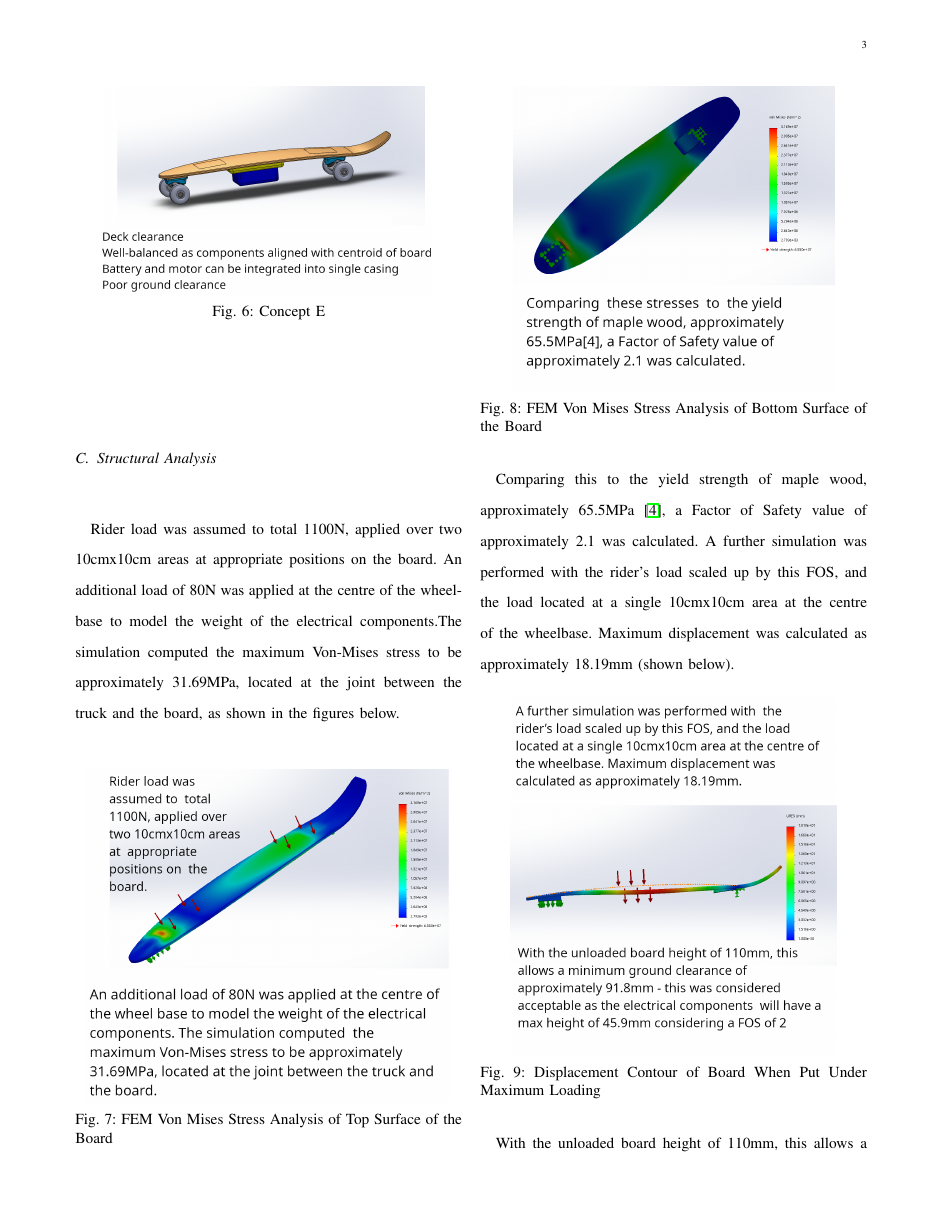
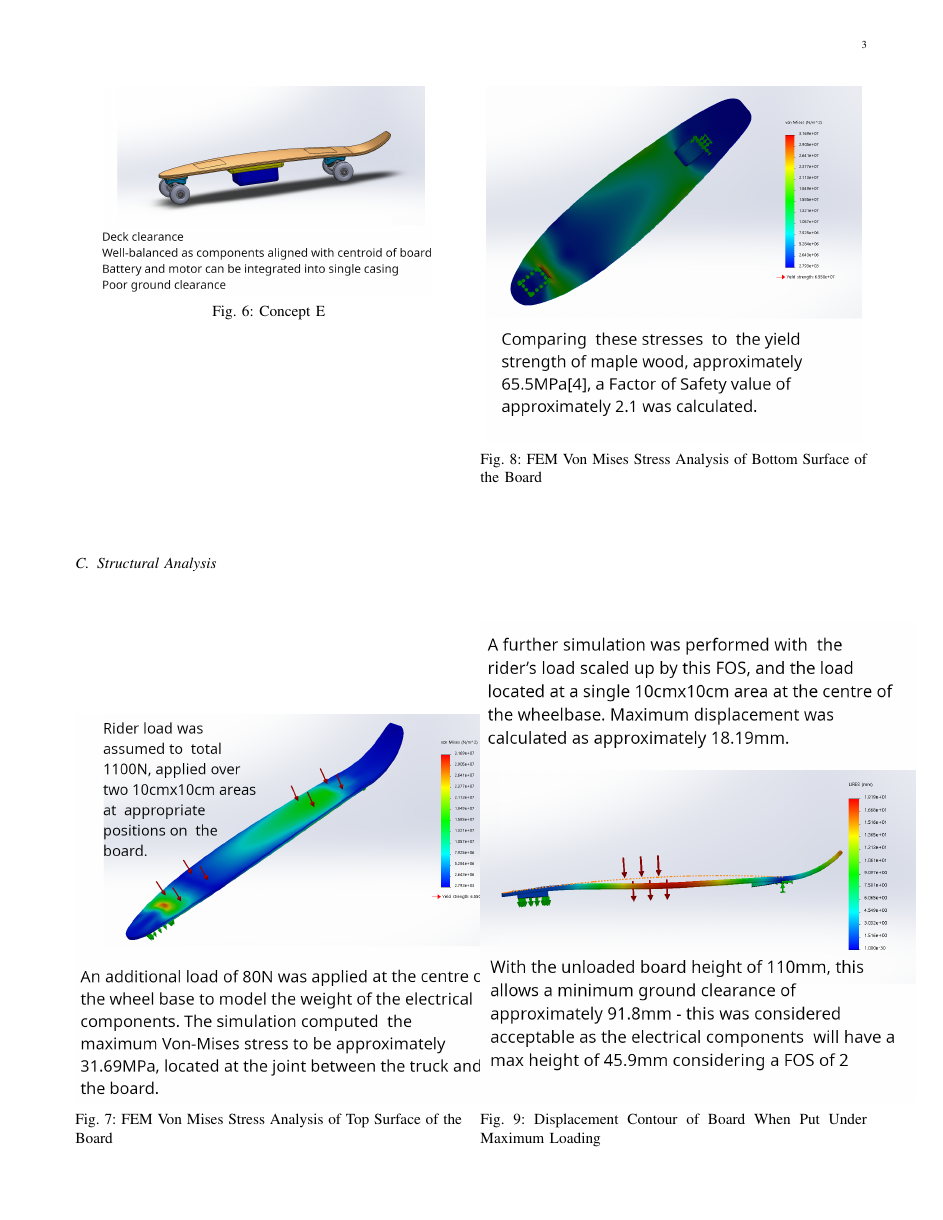
Before and after one commit to Ionsto/L2-DESIGN, a LaTeX paper (FEASIBILITY STUDY/Feasibility Report Draft.tex): page 3 of 10. Compiled offline with pdfLaTeX.

Commit message:
Updates from Overleaf

```diff
--- a/FEASIBILITY STUDY/Feasibility Report Draft.tex
+++ b/FEASIBILITY STUDY/Feasibility Report Draft.tex
@@ -70,30 +70,30 @@
                 \label{Fig:ConceptE}
             \end{figure}
     \subsection{Structural Analysis}
-        Rider load was assumed to total 1100N, applied over two 10cmx10cm areas at appropriate positions on the board. An additional load of 80N was applied at the centre of the wheelbase to model the weight of the electrical components.The simulation computed the maximum Von-Mises stress to be approximately 31.69MPa, located at the joint between the truck and the board, as shown in the figures below.
+        %Rider load was assumed to total 1100N, applied over two 10cmx10cm areas at appropriate positions on the board. An additional load of 80N was applied at the centre of the wheelbase to model the weight of the electrical components.The simulation computed the maximum Von-Mises stress to be approximately 31.69MPa, located at the joint between the truck and the board, as shown in the figures below.
         \begin{figure}[H]
             \centering
-            \scalebox{0.3}{\includegraphics{"./Board/Stress_Analysis_Top".png}}
+            \scalebox{0.35}{\includegraphics{"./Board/Stress_Analysis_Top".png}}
             \caption{FEM Von Mises Stress Analysis of Top Surface of the Board
             }
             \label{fig:stressTop}
         \end{figure}
         \begin{figure}[H]
             \centering
-            \scalebox{0.3}{\includegraphics{"./Board/Stress_Analysis_Bottom".png}}
+            \scalebox{0.35}{\includegraphics{"./Board/Stress_Analysis_Bottom".png}}
             \caption{FEM Von Mises Stress Analysis of Bottom Surface of the Board
             }
             \label{fig:stressBottom}
         \end{figure}
-        Comparing this to the yield strength of maple wood, approximately 65.5MPa \cite{materialProperties}, a Factor of Safety value of approximately 2.1 was calculated. A further simulation was performed with the rider's load scaled up by this FOS, and the load located at a single 10cmx10cm area at the centre of the wheelbase. Maximum displacement was calculated as approximately 18.19mm (shown below).
+        %Comparing this to the yield strength of maple wood, approximately 65.5MPa \cite{materialProperties}, a Factor of Safety value of approximately 2.1 was calculated. A further simulation was performed with the rider's load scaled up by this FOS, and the load located at a single 10cmx10cm area at the centre of the wheelbase. Maximum displacement was calculated as approximately 18.19mm (shown below).
         \begin{figure}[H]
                 \centering
-                \scalebox{0.3}{\includegraphics{"./Board/Displacement".png}}
+                \scalebox{0.4}{\includegraphics{"./Board/Displacement".png}}
                 \caption{Displacement Contour of Board When Put Under Maximum Loading
                 }
                 \label{fig:Displacement}
             \end{figure}
-        With the unloaded board height of 110mm, this allows a minimum ground clearance of approximately 91.8mm - this was considered acceptable as the electrical components will have a max height of 45.9mm considering a FOS of 2.
+        %With the unloaded board height of 110mm, this allows a minimum ground clearance of approximately 91.8mm - this was considered acceptable as the electrical components will have a max height of 45.9mm considering a FOS of 2.
 
 \section{Powertrain}
     \subsection{Transmission}
```
Also changed, not shown: FEASIBILITY STUDY/Feasibility Report Draft.tex (18 more changed lines).
